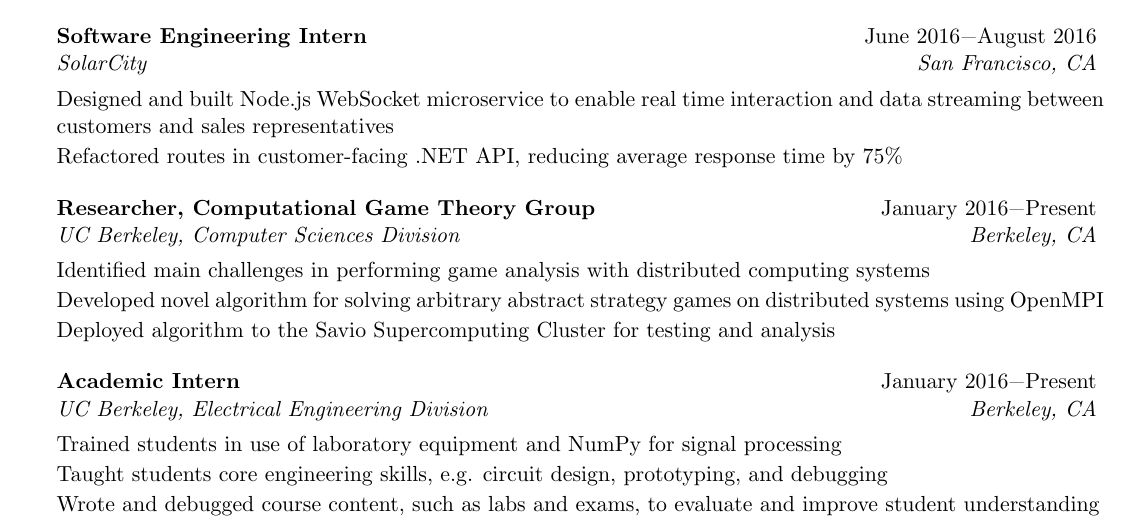
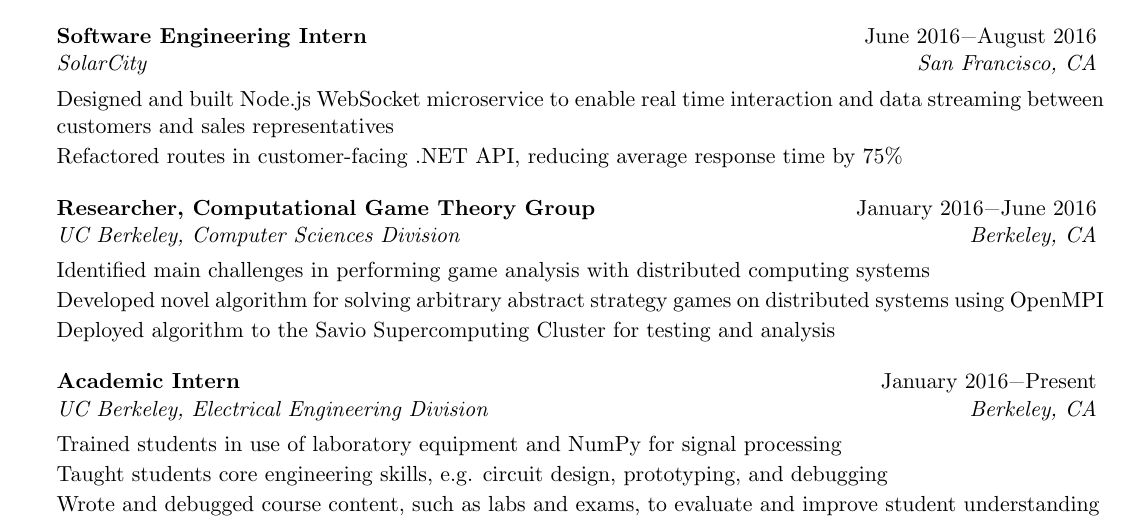
Before and after one commit to swerwath/swerwath.github.io, a LaTeX CV (resume/ScottWerwathResume.tex): part of the page, cut so that both start at the same text. Compiled offline with pdfLaTeX.

Commit message:
Ended comp game theory

```diff
--- a/resume/ScottWerwathResume.tex
+++ b/resume/ScottWerwathResume.tex
@@ -71,7 +71,7 @@ Minor: Linguistics\\
 \item[] Designed and built Node.js WebSocket microservice to enable real time interaction and data streaming between customers and sales representatives
 \item[] Refactored routes in customer-facing .NET API, reducing average response time by 75\%
 \end{rSubsection}
-\begin{rSubsection}{Researcher, Computational Game Theory Group}{January 2016\textminus Present}{UC Berkeley, Computer Sciences Division}{Berkeley, CA}
+\begin{rSubsection}{Researcher, Computational Game Theory Group}{January 2016\textminus June 2016}{UC Berkeley, Computer Sciences Division}{Berkeley, CA}
 \item[] Identified main challenges in performing game analysis with distributed computing systems
 \item[] Developed novel algorithm for solving arbitrary abstract strategy games on distributed systems using OpenMPI
 \item[] Deployed algorithm to the Savio Supercomputing Cluster for testing and analysis
```
Also changed, not shown: resume/ScottWerwathResume.pdf, 2 other files.
